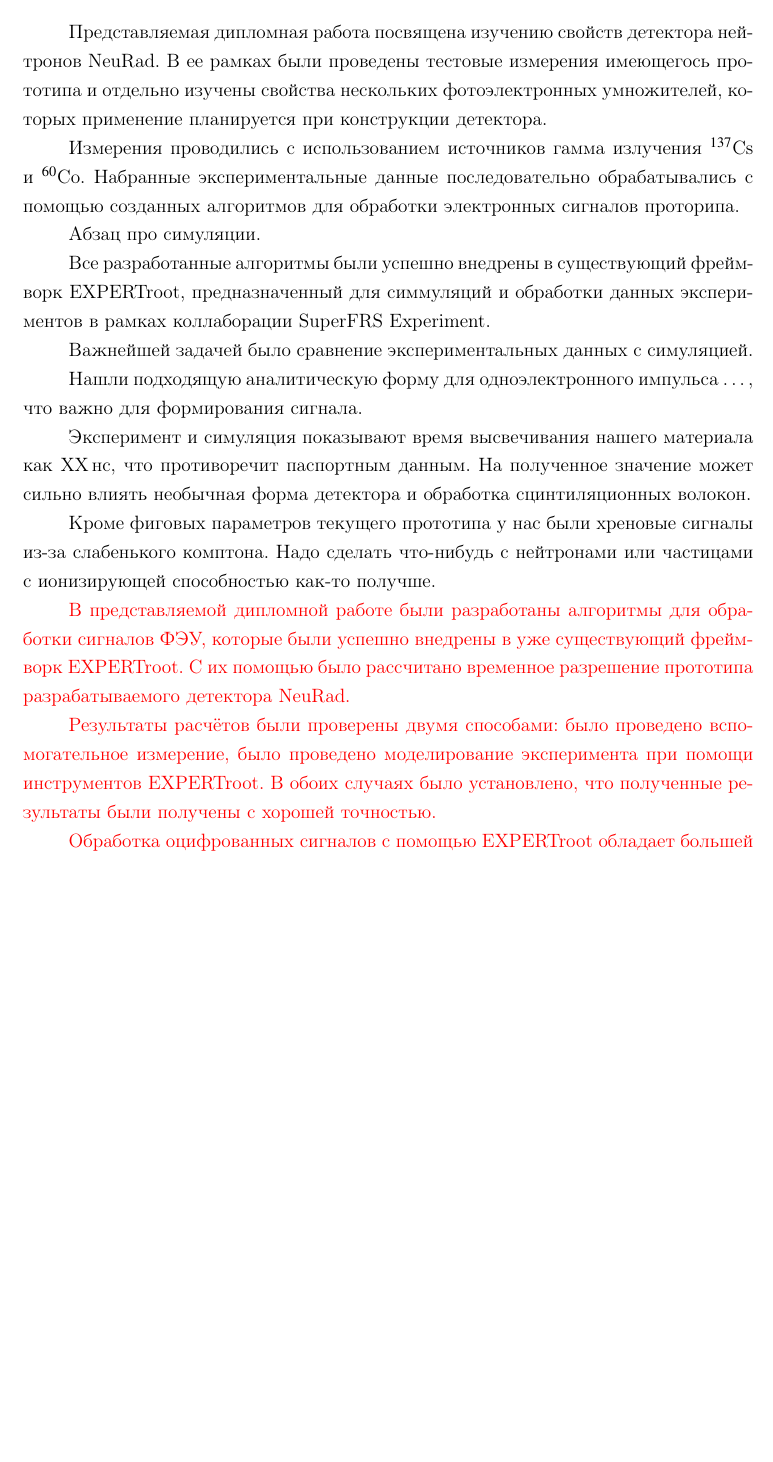
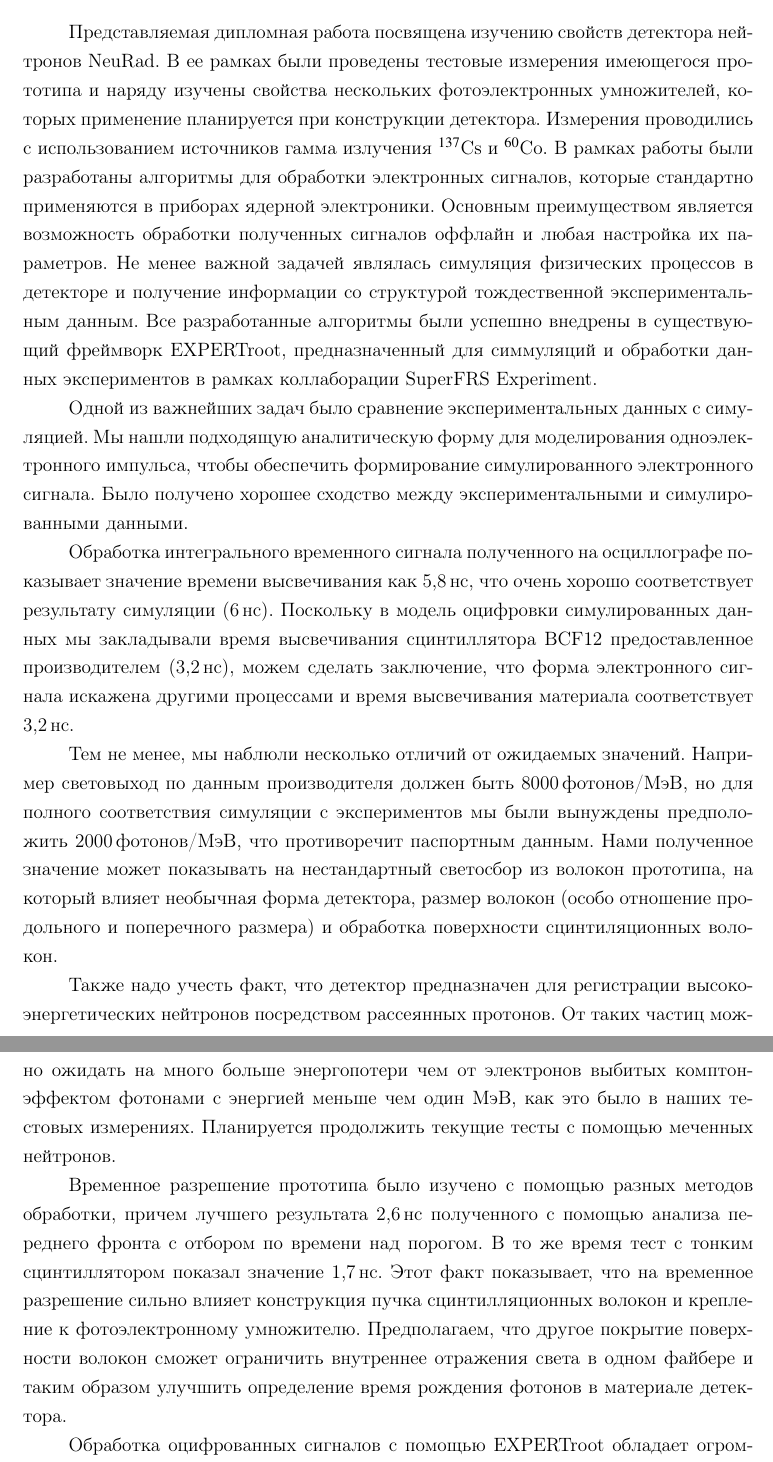
Before and after one commit to himyss/diploma, a LaTeX document (main.tex, which reads vyvody.tex): part of page 40 of 42 before the commit and two parts of pages 40 and 41 of 43 after it, the two joined at a grey line, cut so that both start at the same text, the shorter picture padded with empty space. Compiled offline with pdfLaTeX.

Commit message:
vyvody.tex

```diff
--- a/vyvody.tex
+++ b/vyvody.tex
@@ -1,27 +1,26 @@
 \section{Выводы}
 
-Представляемая дипломная работа посвящена изучению свойств детектора нейтронов NeuRad. В ее рамках были проведены тестовые измерения имеющегось прототипа и отдельно изучены свойства нескольких фотоэлектронных умножителей, которых применение планируется при конструкции детектора.
-
-Измерения проводились с использованием источников гамма излучения $^{137}$Cs и $^{60}$Co. Набранные экспериментальные данные последовательно обрабатывались с помощью созданных алгоритмов для обработки электронных сигналов проторипа.
-
-Абзац про симуляции.
-
-
+Представляемая дипломная работа посвящена изучению свойств детектора нейтронов NeuRad. В ее рамках были проведены тестовые измерения имеющегося прототипа и наряду изучены свойства нескольких фотоэлектронных умножителей, которых применение планируется при конструкции детектора.
+%
+Измерения проводились с использованием источников гамма излучения $^{137}$Cs и $^{60}$Co.
+%Набранные экспериментальные данные последовательно обрабатывались с помощью созданных алгоритмов для обработки электронных сигналов проторипа.
+В рамках работы были разработаны алгоритмы для обработки электронных сигналов, которые стандартно применяются в приборах ядерной электроники. Основным преимуществом является возможность обработки полученных сигналов оффлайн и любая настройка их параметров.
+Не менее важной задачей являлась симуляция физических процессов в детекторе и получение информации со структурой тождественной экспериментальным данным.
+%
 Все разработанные алгоритмы были успешно внедрены в существующий фреймворк \er, предназначенный для симмуляций и обработки данных экспериментов в рамках коллаборации SuperFRS Experiment.
 
-Важнейшей задачей было сравнение экспериментальных данных с симуляцией.
+Одной из важнейших задач было сравнение экспериментальных данных с симуляцией.
+Мы нашли подходящую аналитическую форму для моделирования одноэлектронного импульса, чтобы обеспечить формирование симулированного электронного сигнала. Было получено хорошее сходство между экспериментальными и симулированными данными.
 
-Нашли подходящую аналитическую форму для одноэлектронного импульса \ldots, что важно для формирования сигнала.
+Обработка интегрального временного сигнала полученного на осциллографе показывает значение времени высвечивания как 5,8\,нс, что очень хорошо соответствует результату симуляции (6\,нс). Поскольку в модель оцифровки симулированных данных мы закладывали время высвечивания сцинтиллятора BCF12 предоставленное производителем (3,2\,нс), можем сделать заключение, что форма электронного сигнала искажена другими процессами и время высвечивания материала соответствует 3,2\,нс.
 
-Эксперимент и симуляция показывают время высвечивания нашего материала как ХХ\,нс, что противоречит паспортным данным. На полученное значение может сильно влиять необычная форма детектора и обработка сцинтиляционных волокон.
+Тем не менее, мы наблюли несколько отличий от ожидаемых значений. Например световыход по данным производителя должен быть 8000\,фотонов/МэВ, но для полного соответствия симуляции с экспериментов мы были вынуждены предположить 2000\,фотонов/МэВ, что противоречит паспортным данным. Нами полученное значение может показывать на нестандартный светосбор из волокон прототипа, на который влияет необычная форма детектора, размер волокон (особо отношение продольного и поперечного размера) и обработка поверхности сцинтиляционных волокон.
 
-Кроме фиговых параметров текущего прототипа у нас были хреновые сигналы из-за слабенького комптона. Надо сделать что-нибудь с нейтронами или частицами с ионизирующей способностью как-то получше.
+Также надо учесть факт, что детектор предназначен для регистрации высокоэнергетических нейтронов посредством рассеянных протонов. От таких частиц можно ожидать на много больше энергопотери чем от электронов выбитых комптон-эффектом фотонами с энергией меньше чем один МэВ, как это было в наших тестовых измерениях. Планируется продолжить текущие тесты с помощью меченных нейтронов.
 
-\red{В представляемой дипломной работе были разработаны алгоритмы для обработки сигналов ФЭУ, которые были успешно внедрены в уже существующий фреймворк \er. С их помощью было рассчитано временное разрешение прототипа разрабатываемого детектора NeuRad.}
+Временное разрешение прототипа было изучено с помощью разных методов обработки, причем лучшего результата 2,6\,нс полученного с помощью анализа переднего фронта с отбором по времени над порогом. В то же время тест с тонким сцинтиллятором показал значение 1,7\,нс. Этот факт показывает, что на временное разрешение сильно влияет конструкция пучка сцинтилляционных волокон и крепление к фотоэлектронному умножителю. Предполагаем, что другое покрытие поверхности волокон сможет ограничить внутреннее отражения света в одном файбере и таким образом улучшить определение время рождения фотонов в материале детектора.
 
-\red{Результаты расчётов были проверены двумя способами: было проведено вспомогательное измерение, было проведено моделирование эксперимента при помощи инструментов \er. В обоих случаях было установлено, что полученные результаты были получены с хорошей точностью.}
-
-\red{Обработка оцифрованных сигналов с помощью \er\ обладает большей огромной функциональностью в силу имеющейся возможности вносить корректировки в алгоритмы обработки и добавлять новые. Полученную программу планируются применять для отладки методики экспресс-анализа данных с целью оперативной калибровки сцинтилляционных детекторов в широком энергетическом диапазоне.}
+Обработка оцифрованных сигналов с помощью \er\ обладает огромной функциональностью в силу имеющейся возможности вносить корректировки в алгоритмы обработки и добавлять новые. Полученную программу планируется применять для отладки методики экспресс-анализа данных с целью оперативной калибровки сцинтилляционных детекторов в широком энергетическом диапазоне.
 
 %
 %Разработка и апробация Монте-Карло кода для описания световыхода сцинтилляционного детектора на основе CsI(Tl)/ФЭУ при регистрации лёгких заряженных частиц и гамма-квантов.
```
